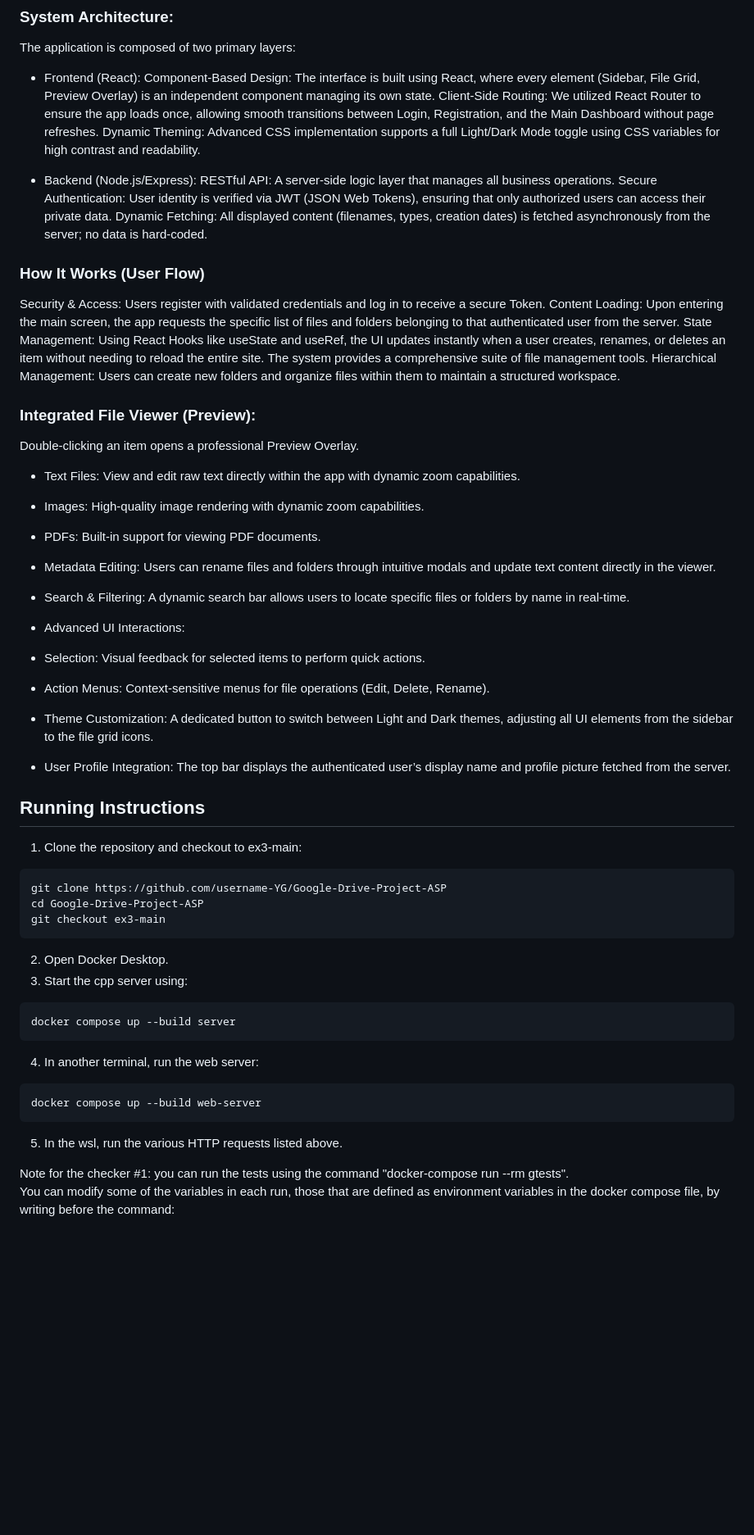
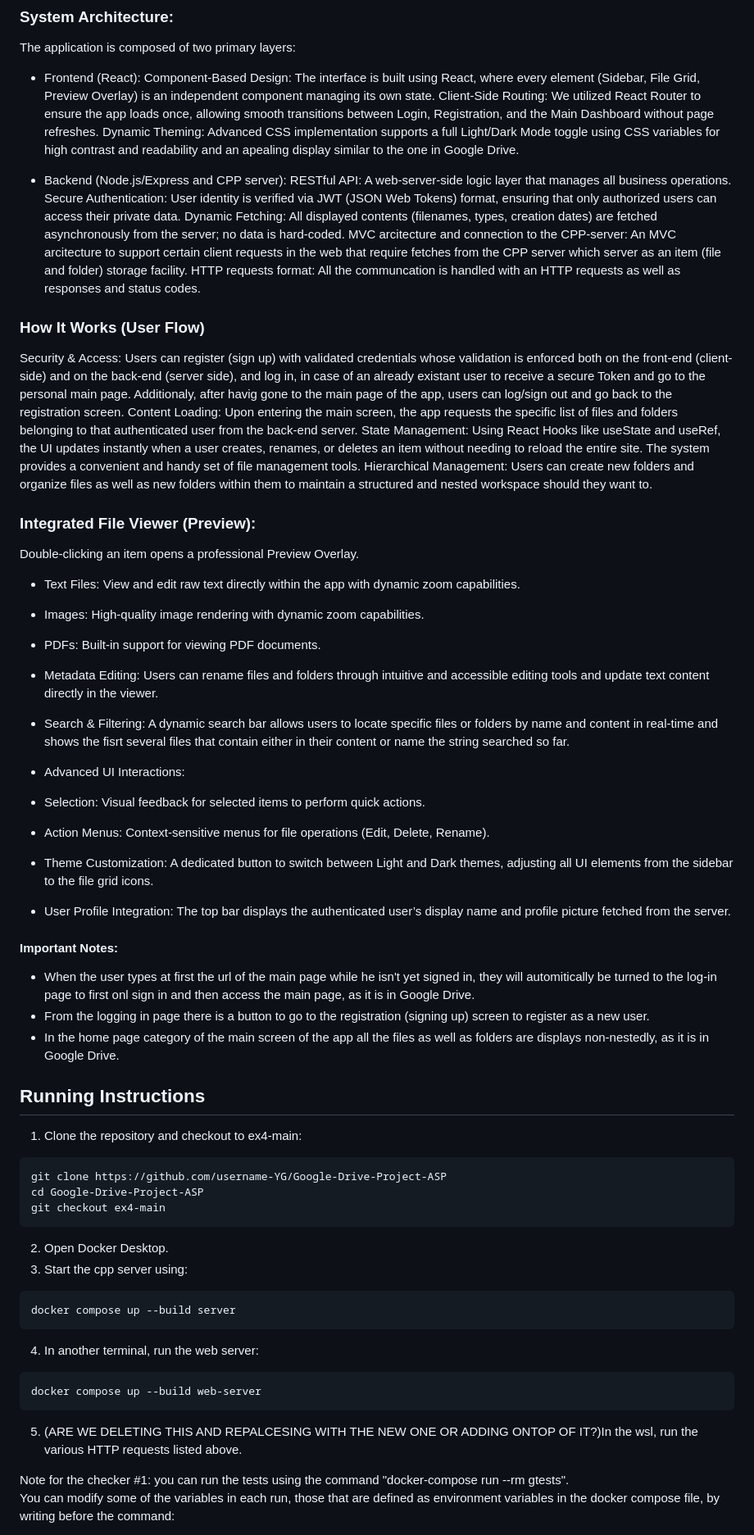
Before and after one commit to username-YG/Google-Drive-Clone, a Markdown page: README.md, the part around the change. Shown at 82% size. Rendered like a GitHub page; blank space fills up the shorter version.

Commit message:
Revise README for improved application documentation
Updated README to enhance clarity and detail regarding the application architecture, user flow, and running instructions.

````diff
--- a/README.md
+++ b/README.md
@@ -9,20 +9,24 @@ The application is composed of two primary layers:
 - Frontend (React):
 Component-Based Design: The interface is built using React, where every element (Sidebar, File Grid, Preview Overlay) is an independent component managing its own state.
 Client-Side Routing: We utilized React Router to ensure the app loads once, allowing smooth transitions between Login, Registration, and the Main Dashboard without page refreshes.
-Dynamic Theming: Advanced CSS implementation supports a full Light/Dark Mode toggle using CSS variables for high contrast and readability.
+Dynamic Theming: Advanced CSS implementation supports a full Light/Dark Mode toggle using CSS variables for high contrast and readability and an apealing display similar to the one in Google Drive.
 
-- Backend (Node.js/Express):
-RESTful API: A server-side logic layer that manages all business operations.
-Secure Authentication: User identity is verified via JWT (JSON Web Tokens), ensuring that only authorized users can access their private data.
-Dynamic Fetching: All displayed content (filenames, types, creation dates) is fetched asynchronously from the server; no data is hard-coded.
+- Backend (Node.js/Express and CPP server):
+RESTful API: A web-server-side logic layer that manages all business operations.
+Secure Authentication: User identity is verified via JWT (JSON Web Tokens) format, ensuring that only authorized users can access their private data.
+Dynamic Fetching: All displayed contents (filenames, types, creation dates) are fetched asynchronously from the server; no data is hard-coded.
+MVC arcitecture and connection to the CPP-server: An MVC arcitecture to support certain client requests in the web that require fetches from the CPP server which server as an item (file and folder)
+storage facility.
+HTTP requests format: All the communcation is handled with an HTTP requests as well as responses and status codes.
 
 ### How It Works (User Flow)
 
-Security & Access: Users register with validated credentials and log in to receive a secure Token.
-Content Loading: Upon entering the main screen, the app requests the specific list of files and folders belonging to that authenticated user from the server.
+Security & Access: Users can register (sign up) with validated credentials whose validation is enforced both on the front-end (client-side) and on the back-end (server side), and log in, in case of an already existant user to receive a secure Token and go to the personal main page.
+Additionaly, after havig gone to the main page of the app, users can log/sign out and go back to the registration screen.
+Content Loading: Upon entering the main screen, the app requests the specific list of files and folders belonging to that authenticated user from the back-end server.
 State Management: Using React Hooks like useState and useRef, the UI updates instantly when a user creates, renames, or deletes an item without needing to reload the entire site.
-The system provides a comprehensive suite of file management tools.
-Hierarchical Management: Users can create new folders and organize files within them to maintain a structured workspace.
+The system provides a convenient and handy set of file management tools.
+Hierarchical Management: Users can create new folders and organize files as well as new folders within them to maintain a structured and nested workspace should they want to.
 
 ### Integrated File Viewer (Preview):
 Double-clicking an item opens a professional Preview Overlay.
@@ -30,20 +34,25 @@ Double-clicking an item opens a professional Preview Overlay.
 - Images: High-quality image rendering with dynamic zoom capabilities.
 - PDFs: Built-in support for viewing PDF documents.
 
-- Metadata Editing: Users can rename files and folders through intuitive modals and update text content directly in the viewer.
-- Search & Filtering: A dynamic search bar allows users to locate specific files or folders by name in real-time.
+- Metadata Editing: Users can rename files and folders through intuitive and accessible editing tools and update text content directly in the viewer.
+- Search & Filtering: A dynamic search bar allows users to locate specific files or folders by name and content in real-time and shows the fisrt several files that contain either in their content or name the string searched so far.
 - Advanced UI Interactions:
 - Selection: Visual feedback for selected items to perform quick actions.
 - Action Menus: Context-sensitive menus for file operations (Edit, Delete, Rename).
 - Theme Customization: A dedicated button to switch between Light and Dark themes, adjusting all UI elements from the sidebar to the file grid icons.
 - User Profile Integration: The top bar displays the authenticated user’s display name and profile picture fetched from the server.
 
+#### Important Notes:
+ - When the user types at first the url of the main page while he isn't yet signed in, they will automitically be turned to the log-in page to first onl sign in and then access the main page, as it is in Google Drive.
+ - From the logging in page there is a button to go to the registration (signing up) screen to register as a new user.
+ - In the home page category of the main screen of the app all the files as well as folders are displays non-nestedly, as it is in Google Drive.
+
 ## Running Instructions
-1. Clone the repository and checkout to ex3-main:
+1. Clone the repository and checkout to ex4-main:
 ```
 git clone https://github.com/username-YG/Google-Drive-Project-ASP
 cd Google-Drive-Project-ASP
-git checkout ex3-main
+git checkout ex4-main
 ```
 2. Open Docker Desktop.
 3. Start the cpp server using:
@@ -54,7 +63,7 @@ docker compose up --build server
 ```
 docker compose up --build web-server
 ```
-5. In the wsl, run the various HTTP requests listed above.
+5. (ARE WE DELETING THIS AND REPALCESING WITH THE NEW ONE OR ADDING ONTOP OF IT?)In the wsl, run the various HTTP requests listed above.
 
 Note for the checker #1: you can run the tests using the command "docker-compose run --rm gtests".
 You can modify some of the variables in each run, those that are defined as environment variables in the docker compose file, by writing before the command:
````
